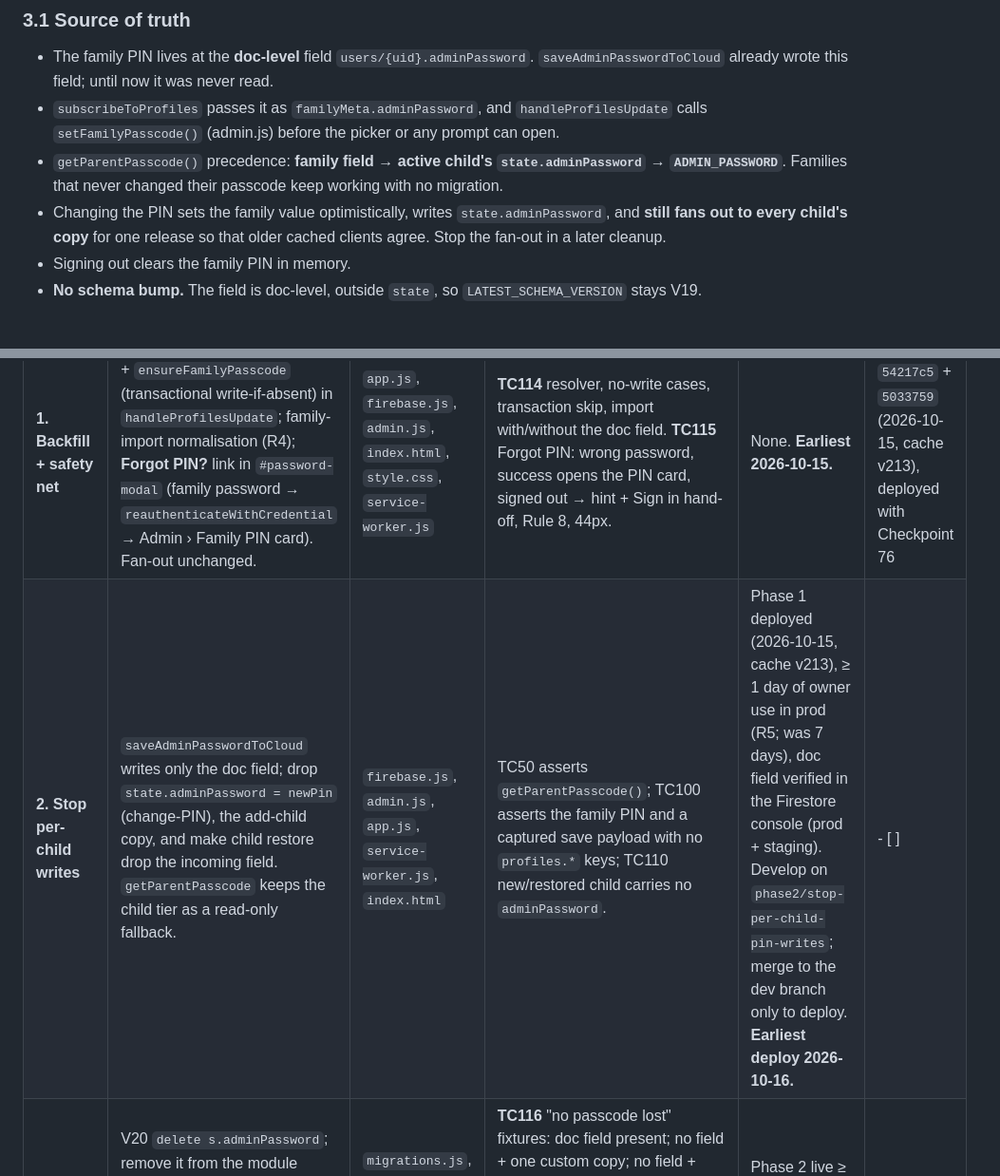
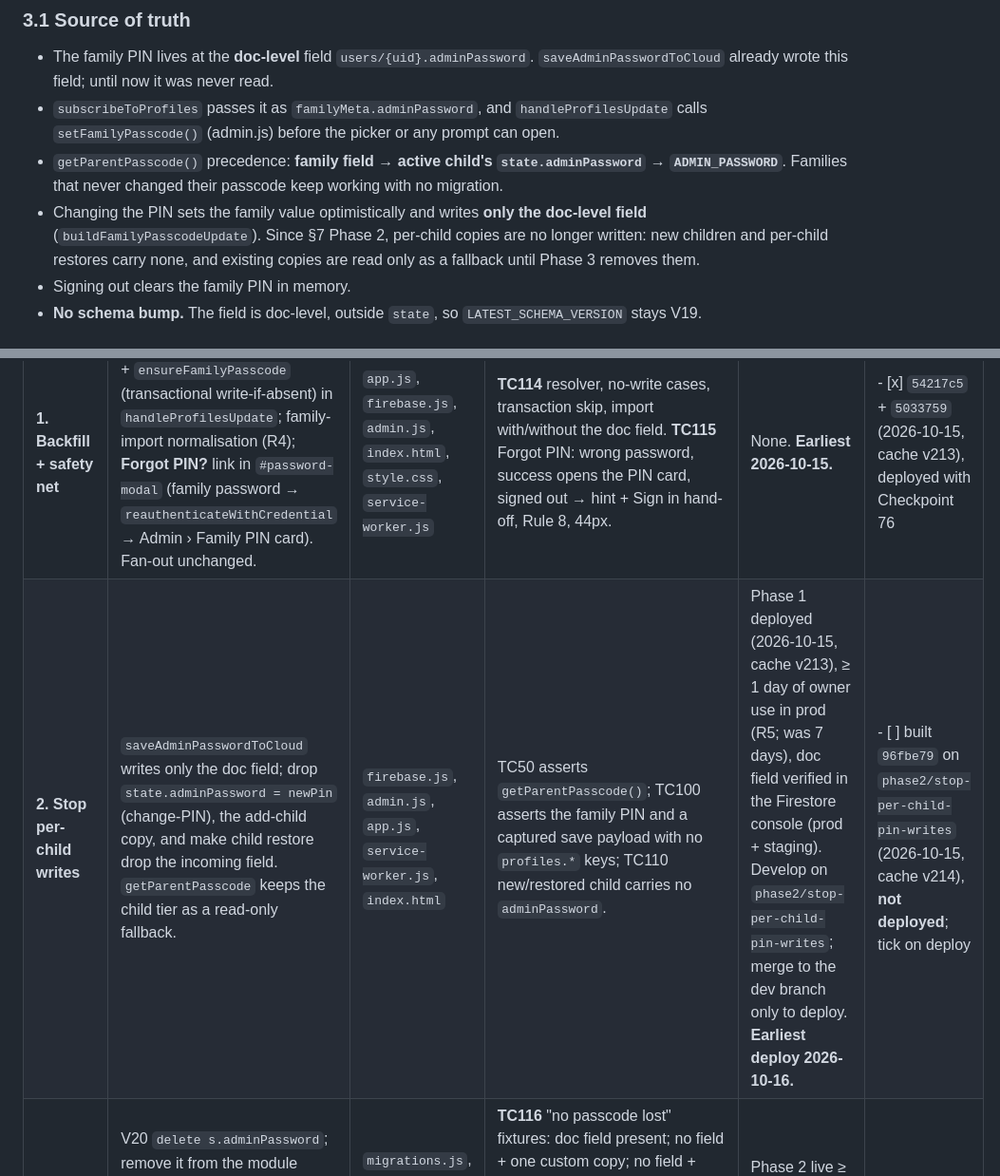
Before and after one commit to crsjain/kepler-pokemon-chart, a Markdown page: docs/prd_parent_pin_and_family_signin.md, 2 parts joined by grey strips. Shown at 95% size. Rendered like a GitHub page.

Commit message:
docs: §7 Phase 2 built on branch (not deployed); §3.1 doc-level-only save

```diff
--- a/docs/prd_parent_pin_and_family_signin.md
+++ b/docs/prd_parent_pin_and_family_signin.md
@@ -40,7 +40,7 @@ The passcode was meant to be family-wide but was stored per child, and the copie
 - The family PIN lives at the **doc-level** field `users/{uid}.adminPassword`. `saveAdminPasswordToCloud` already wrote this field; until now it was never read.
 - `subscribeToProfiles` passes it as `familyMeta.adminPassword`, and `handleProfilesUpdate` calls `setFamilyPasscode()` (admin.js) before the picker or any prompt can open.
 - `getParentPasscode()` precedence: **family field → active child's `state.adminPassword` → `ADMIN_PASSWORD`**. Families that never changed their passcode keep working with no migration.
-- Changing the PIN sets the family value optimistically, writes `state.adminPassword`, and **still fans out to every child's copy** for one release so that older cached clients agree. Stop the fan-out in a later cleanup.
+- Changing the PIN sets the family value optimistically and writes **only the doc-level field** (`buildFamilyPasscodeUpdate`). Since §7 Phase 2, per-child copies are no longer written: new children and per-child restores carry none, and existing copies are read only as a fallback until Phase 3 removes them.
 - Signing out clears the family PIN in memory.
 - **No schema bump.** The field is doc-level, outside `state`, so `LATEST_SCHEMA_VERSION` stays V19.
 
@@ -143,7 +143,7 @@ The evaluation (`adminPassword` read/write map, options, review panel) was appro
 | Phase | Scope | Files | Tests | Preconditions / earliest start | Status |
 | :--- | :--- | :--- | :--- | :--- | :--- |
 | **1. Backfill + safety net** | `resolveLegacyFamilyPasscode` + `ensureFamilyPasscode` (transactional write-if-absent) in `handleProfilesUpdate`; family-import normalisation (R4); **Forgot PIN?** link in `#password-modal` (family password → `reauthenticateWithCredential` → Admin › Family PIN card). Fan-out unchanged. | `app.js`, `firebase.js`, `admin.js`, `index.html`, `style.css`, `service-worker.js` | **TC114** resolver, no-write cases, transaction skip, import with/without the doc field. **TC115** Forgot PIN: wrong password, success opens the PIN card, signed out → hint + Sign in hand-off, Rule 8, 44px. | None. **Earliest 2026-10-15.** | - [x] `54217c5` + `5033759` (2026-10-15, cache v213), deployed with Checkpoint 76 |
-| **2. Stop per-child writes** | `saveAdminPasswordToCloud` writes only the doc field; drop `state.adminPassword = newPin` (change-PIN), the add-child copy, and make child restore drop the incoming field. `getParentPasscode` keeps the child tier as a read-only fallback. | `firebase.js`, `admin.js`, `app.js`, `service-worker.js`, `index.html` | TC50 asserts `getParentPasscode()`; TC100 asserts the family PIN and a captured save payload with no `profiles.*` keys; TC110 new/restored child carries no `adminPassword`. | Phase 1 deployed (2026-10-15, cache v213), ≥ 1 day of owner use in prod (R5; was 7 days), doc field verified in the Firestore console (prod + staging). Develop on `phase2/stop-per-child-pin-writes`; merge to the dev branch only to deploy. **Earliest deploy 2026-10-16.** | - [ ] |
+| **2. Stop per-child writes** | `saveAdminPasswordToCloud` writes only the doc field; drop `state.adminPassword = newPin` (change-PIN), the add-child copy, and make child restore drop the incoming field. `getParentPasscode` keeps the child tier as a read-only fallback. | `firebase.js`, `admin.js`, `app.js`, `service-worker.js`, `index.html` | TC50 asserts `getParentPasscode()`; TC100 asserts the family PIN and a captured save payload with no `profiles.*` keys; TC110 new/restored child carries no `adminPassword`. | Phase 1 deployed (2026-10-15, cache v213), ≥ 1 day of owner use in prod (R5; was 7 days), doc field verified in the Firestore console (prod + staging). Develop on `phase2/stop-per-child-pin-writes`; merge to the dev branch only to deploy. **Earliest deploy 2026-10-16.** | - [ ] built `96fbe79` on `phase2/stop-per-child-pin-writes` (2026-10-15, cache v214), **not deployed**; tick on deploy |
 | **3. Remove the field (V20)** | V20 `delete s.adminPassword`; remove it from the module `state`, `getDefaultStateTemplate` (stays version 16), `WIPE_PRESERVED_KEYS`; `getParentPasscode` = family → `ADMIN_PASSWORD`. Keep the Phase 1 backfill + import normalisation permanently (old family codes). Update §3.1. | `migrations.js`, `state.js`, `admin.js`, `firebase.js`, `tests.js`, `service-worker.js`, `index.html`, this PRD | **TC116** "no passcode lost" fixtures: doc field present; no field + one custom copy; no field + drift `{zxcv, 1357, abcd}`; legacy text only. V20 strips; wipe has no key; restoring an old child backup with `adminPassword` → absent, PIN unchanged. The 9 `version === 19` asserts → `helpers.LATEST_SCHEMA_VERSION`. TC110 precedence rewritten. `run_migration_test.js` unchanged. | Phase 2 live ≥ 7 days; doc field re-verified. **Earliest 2026-10-29** (or Phase 2 ship + 7 days, if later). | - [ ] |
 
 **Change log**
```
